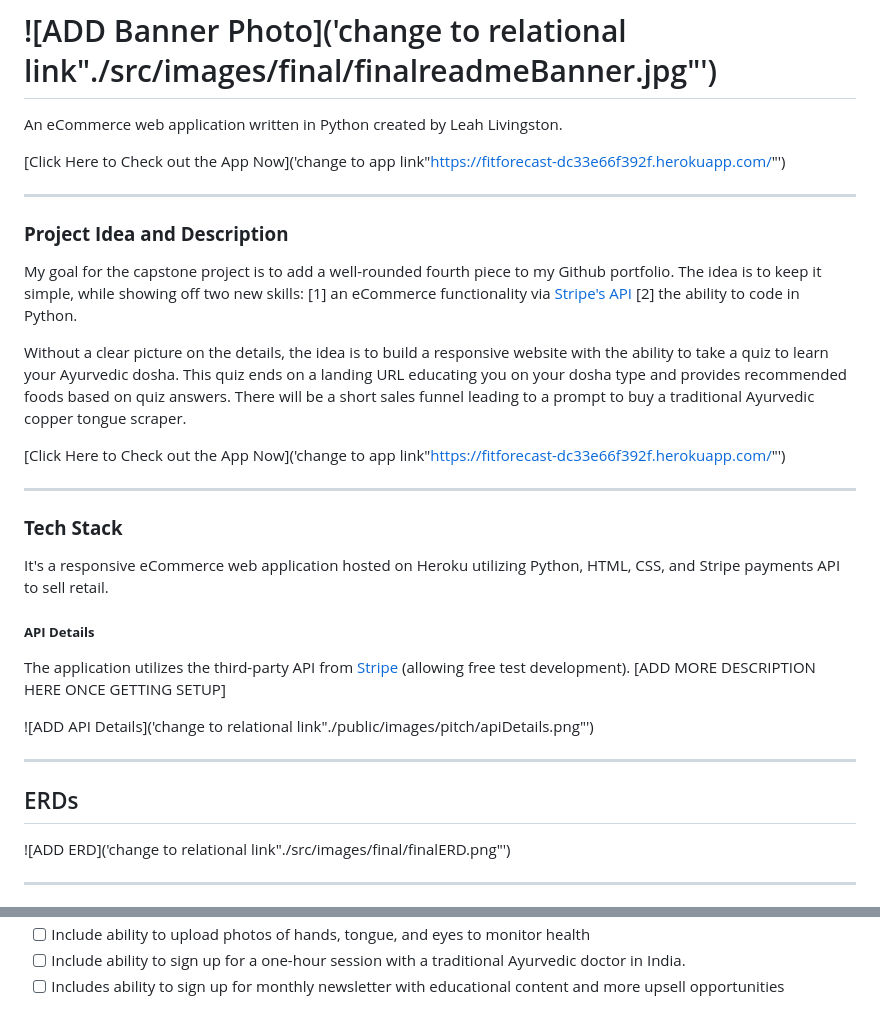
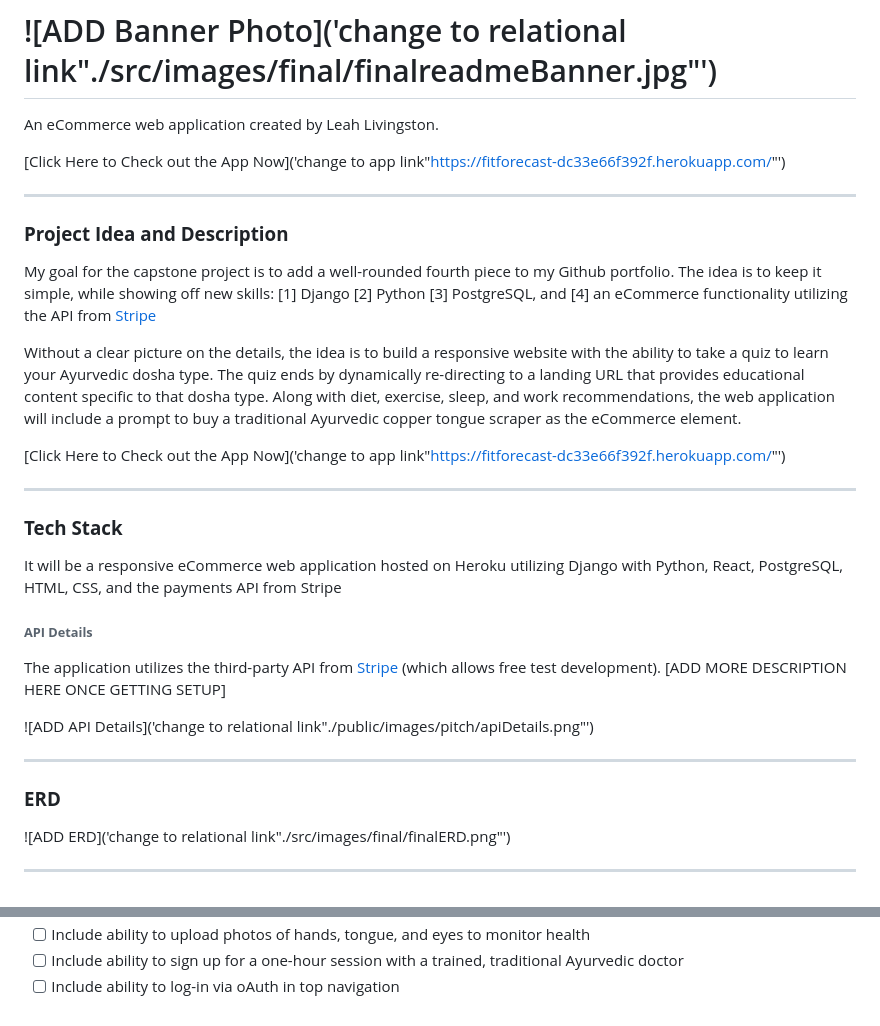
Before and after one commit to lvlivingston/bamabargainbarn, a Markdown page: readme.md, 2 parts joined by grey strips. Rendered like a GitHub page.

```diff
--- a/readme.md
+++ b/readme.md
@@ -1,17 +1,18 @@
 # ![ADD Banner Photo]('change to relational link"./src/images/final/finalreadmeBanner.jpg"')
-An eCommerce web application written in Python created by Leah Livingston.
+An eCommerce web application created by Leah Livingston.
 
 [Click Here to Check out the App Now]('change to app link"https://fitforecast-dc33e66f392f.herokuapp.com/"')
 
 ---
 ### **Project Idea and Description**
 
-My goal for the capstone project is to add a well-rounded fourth piece to my Github portfolio. The idea is to keep it simple, while showing off two new skills:
-[1] an eCommerce functionality via [Stripe's API](https://stripe.com/docs/development/quickstart?lang=python)
-[2] the ability to code in Python.
+My goal for the capstone project is to add a well-rounded fourth piece to my Github portfolio. The idea is to keep it simple, while showing off new skills:
+[1] Django
+[2] Python
+[3] PostgreSQL, and
+[4] an eCommerce functionality utilizing the API from [Stripe](https://stripe.com/docs/development/quickstart?lang=python)
 
-
-Without a clear picture on the details, the idea is to build a responsive website with the ability to take a quiz to learn your Ayurvedic dosha. This quiz ends on a landing URL educating you on your dosha type and provides recommended foods based on quiz answers. There will be a short sales funnel leading to a prompt to buy a traditional Ayurvedic copper tongue scraper.
+Without a clear picture on the details, the idea is to build a responsive website with the ability to take a quiz to learn your Ayurvedic dosha type. The quiz ends by dynamically re-directing to a landing URL that provides educational content specific to that dosha type. Along with diet, exercise, sleep, and work recommendations, the web application will include a prompt to buy a traditional Ayurvedic copper tongue scraper as the eCommerce element.
 
 
 [Click Here to Check out the App Now]('change to app link"https://fitforecast-dc33e66f392f.herokuapp.com/"')
@@ -20,17 +21,17 @@ Without a clear picture on the details, the idea is to build a responsive websit
 
 ---
 ### **Tech Stack**
-It's a responsive eCommerce web application hosted on Heroku utilizing Python, HTML, CSS, and Stripe payments API to sell retail.
+It will be a responsive eCommerce web application hosted on Heroku utilizing Django with Python, React, PostgreSQL, HTML, CSS, and the payments API from Stripe
 
-##### **API Details**
-The application utilizes the third-party API from [Stripe](https://stripe.com/docs) (allowing free test development).
+###### **API Details**
+The application utilizes the third-party API from [Stripe](https://stripe.com/docs) (which allows free test development).
 [ADD MORE DESCRIPTION HERE ONCE GETTING SETUP]
 
 ![ADD API Details]('change to relational link"./public/images/pitch/apiDetails.png"')
 
 
 ---
-## ERDs
+### **ERD**
 ![ADD ERD]('change to relational link"./src/images/final/finalERD.png"')
 
 
@@ -117,3 +124,3 @@ A big thank you to Weston Bailey, Rondell Charles, April Gonzalez, Tom Kolsrud,
 - [ ] Include ability to upload photos of hands, tongue, and eyes to monitor health
-- [ ] Include ability to sign up for a one-hour session with a traditional Ayurvedic doctor in India.
-- [ ] Includes ability to sign up for monthly newsletter with educational content and more upsell opportunities
+- [ ] Include ability to sign up for a one-hour session with a trained, traditional Ayurvedic doctor
+- [ ] Include ability to log-in via oAuth in top navigation
```
Also changed, not shown: other parts of readme.md (+20 -14 lines).
